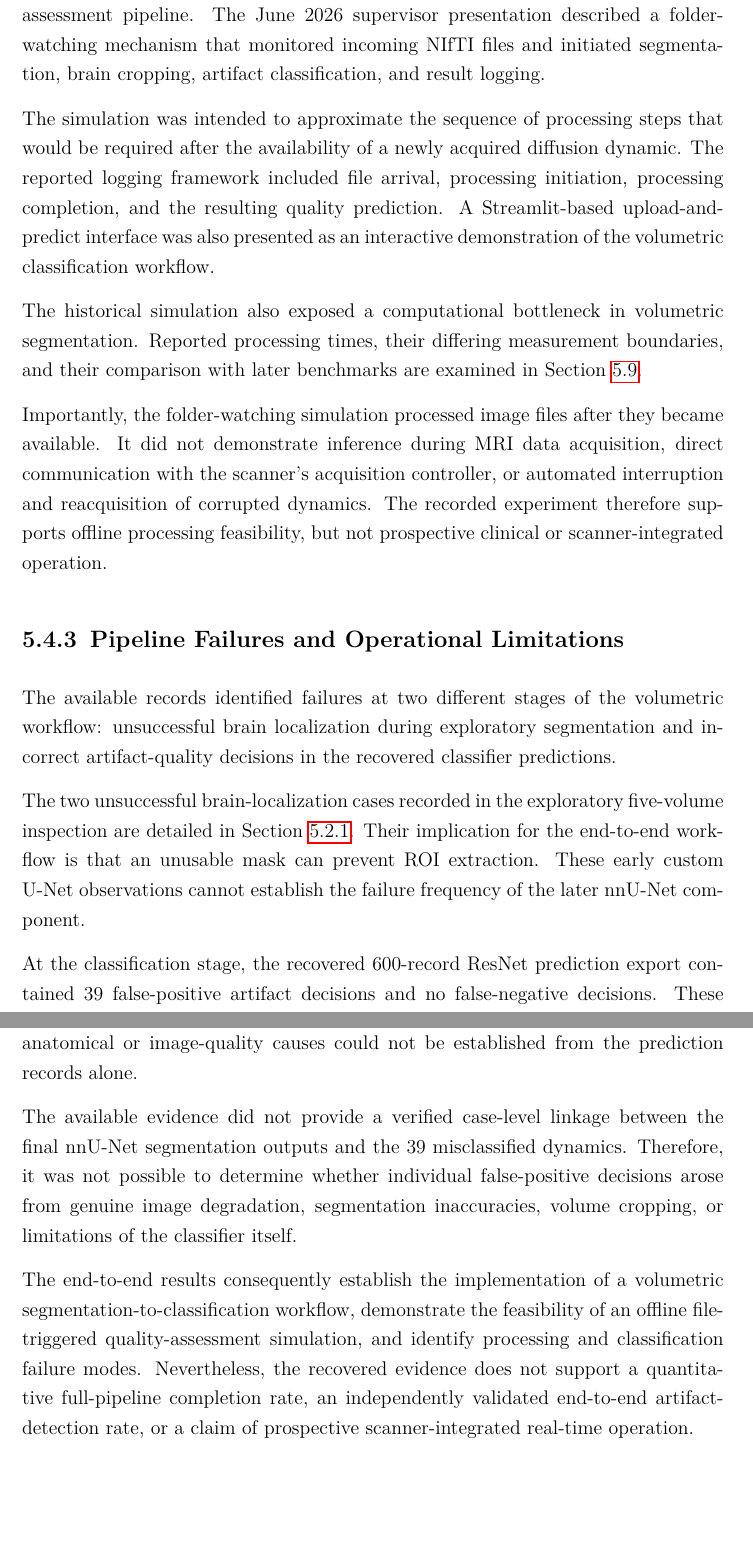
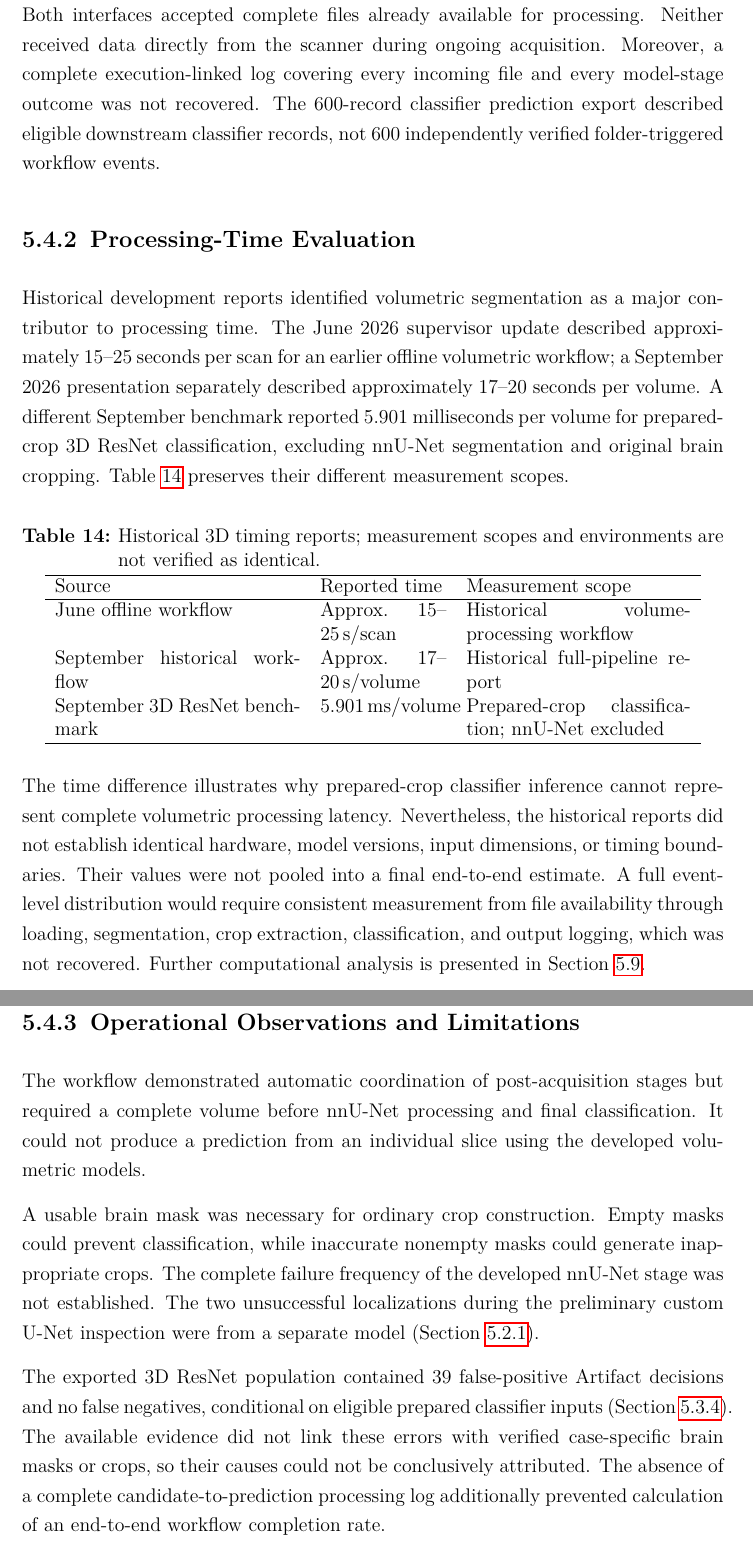
Before and after one commit to mohanrameshwara-murugaraj/Smart-Imaging-Lab-Thesis-Template-Mohan, a LaTeX thesis (main.tex, which reads content/4_result.tex): two parts of pages 121 and 122 of 156 before the commit and two parts of pages 120 and 121 of 156 after it, joined at a grey line, cut at the place of the change, the shorter picture padded with empty space. Compiled offline with pdfLaTeX.

Commit message:
Update approved Chapter 5.4 offline 3D acquisition workflow results

```diff
--- a/content/4_result.tex
+++ b/content/4_result.tex
@@ -347,25 +332,41 @@ The distinction between successful preprocessing and accurate brain localization
 \label{subsec:results_3d_offline_simulation}
 
-An earlier stage of development investigated an offline scanner-workflow simulation in which newly saved MRI volumes were detected and passed to the image-quality assessment pipeline. The June 2026 supervisor presentation described a folder-watching mechanism that monitored incoming NIfTI files and initiated segmentation, brain cropping, artifact classification, and result logging.
+The June 2026 demonstration used a folder-monitoring process to detect newly saved NIfTI files and trigger loading, segmentation, brain-centered cropping, 3D classification, and prediction logging. Historical descriptions identified file arrival, processing start and end, and resulting quality category as intended log fields. A Streamlit upload-and-predict interface provided a separate interactive demonstration.
 
-The simulation was intended to approximate the sequence of processing steps that would be required after the availability of a newly acquired diffusion dynamic. The reported logging framework included file arrival, processing initiation, processing completion, and the resulting quality prediction. A Streamlit-based upload-and-predict interface was also presented as an interactive demonstration of the volumetric classification workflow.
+Both interfaces accepted complete files already available for processing. Neither received data directly from the scanner during ongoing acquisition. Moreover, a complete execution-linked log covering every incoming file and every model-stage outcome was not recovered. The 600-record classifier prediction export described eligible downstream classifier records, not 600 independently verified folder-triggered workflow events.
 
-The historical simulation also exposed a computational bottleneck in volumetric segmentation. Reported processing times, their differing measurement boundaries, and their comparison with later benchmarks are examined in Section~\ref{sec:results_computational_performance}.
+\subsection{Processing-Time Evaluation}
+\label{subsec:results_3d_workflow_timing}
 
-Importantly, the folder-watching simulation processed image files after they became available. It did not demonstrate inference during MRI data acquisition, direct communication with the scanner's acquisition controller, or automated interruption and reacquisition of corrupted dynamics. The recorded experiment therefore supports offline processing feasibility, but not prospective clinical or scanner-integrated operation.
+Historical development reports identified volumetric segmentation as a major contributor to processing time. The June 2026 supervisor update described approximately 15--25 seconds per scan for an earlier offline volumetric workflow; a September 2026 presentation separately described approximately 17--20 seconds per volume. A different September benchmark reported 5.901 milliseconds per volume for prepared-crop 3D ResNet classification, excluding nnU-Net segmentation and original brain cropping. Table~\ref{tab:3d_workflow_historical_timing} preserves their different measurement scopes.
 
-\subsection{Pipeline Failures and Operational Limitations}
+\begin{table}[htbp]
+\centering
+\caption{Historical 3D timing reports; measurement scopes and environments are not verified as identical.}
+\label{tab:3d_workflow_historical_timing}
+\begin{tabular}{p{0.35\textwidth}p{0.18\textwidth}p{0.32\textwidth}}
+\hline
+Source & Reported time & Measurement scope \\
+\hline
+June offline workflow & Approx.\ 15--25\,s/scan & Historical volume-processing workflow \\
+September historical workflow & Approx.\ 17--20\,s/volume & Historical full-pipeline report \\
+September 3D ResNet benchmark & 5.901\,ms/volume & Prepared-crop classification; nnU-Net excluded \\
+\hline
+\end{tabular}
+\end{table}
+
+The time difference illustrates why prepared-crop classifier inference cannot represent complete volumetric processing latency. Nevertheless, the historical reports did not establish identical hardware, model versions, input dimensions, or timing boundaries. Their values were not pooled into a final end-to-end estimate. A full event-level distribution would require consistent measurement from file availability through loading, segmentation, crop extraction, classification, and output logging, which was not recovered. Further computational analysis is presented in Section~\ref{sec:results_computational_performance}.
+
+\subsection{Operational Observations and Limitations}
 \label{subsec:results_3d_pipeline_failures}
 
-The available records identified failures at two different stages of the volumetric workflow: unsuccessful brain localization during exploratory segmentation and incorrect artifact-quality decisions in the recovered classifier predictions.
+The workflow demonstrated automatic coordination of post-acquisition stages but required a complete volume before nnU-Net processing and final classification. It could not produce a prediction from an individual slice using the developed volumetric models.
 
-The two unsuccessful brain-localization cases recorded in the exploratory five-volume inspection are detailed in Section~\ref{subsec:historical_3d_segmentation}. Their implication for the end-to-end workflow is that an unusable mask can prevent ROI extraction. These early custom U-Net observations cannot establish the failure frequency of the later nnU-Net component.
+A usable brain mask was necessary for ordinary crop construction. Empty masks could prevent classification, while inaccurate nonempty masks could generate inappropriate crops. The complete failure frequency of the developed nnU-Net stage was not established. The two unsuccessful localizations during the preliminary custom U-Net inspection were from a separate model (Section~\ref{subsec:historical_3d_segmentation}).
 
-At the classification stage, the recovered 600-record ResNet prediction export contained 39 false-positive artifact decisions and no false-negative decisions. These errors occurred after construction of the classifier input dataset. Their underlying anatomical or image-quality causes could not be established from the prediction records alone.
+The exported 3D ResNet population contained 39 false-positive Artifact decisions and no false negatives, conditional on eligible prepared classifier inputs (Section~\ref{subsec:results_3d_classification_errors}). The available evidence did not link these errors with verified case-specific brain masks or crops, so their causes could not be conclusively attributed. The absence of a complete candidate-to-prediction processing log additionally prevented calculation of an end-to-end workflow completion rate.
 
-The available evidence did not provide a verified case-level linkage between the final nnU-Net segmentation outputs and the 39 misclassified dynamics. Therefore, it was not possible to determine whether individual false-positive decisions arose from genuine image degradation, segmentation inaccuracies, volume cropping, or limitations of the classifier itself.
-
-The end-to-end results consequently establish the implementation of a volumetric segmentation-to-classification workflow, demonstrate the feasibility of an offline file-triggered quality-assessment simulation, and identify processing and classification failure modes. Nevertheless, the recovered evidence does not support a quantitative full-pipeline completion rate, an independently validated end-to-end artifact-detection rate, or a claim of prospective scanner-integrated real-time operation.
+The offline folder watcher did not communicate with the scanner controller, interrupt active scanning, or perform automatic reacquisition. The observed segmentation cost and complete-volume dependency motivated the later slice-wise approach, whose results are reported in Section~\ref{sec:results_2d_segmentation}. The offline demonstration must not be described as prospective real-time scanner quality control.
 
 \section{Developed 2D Pipeline Results}
 \label{sec:results_2d_segmentation}
```
Also changed, not shown: content/4_result.tex (19 more changed lines).
